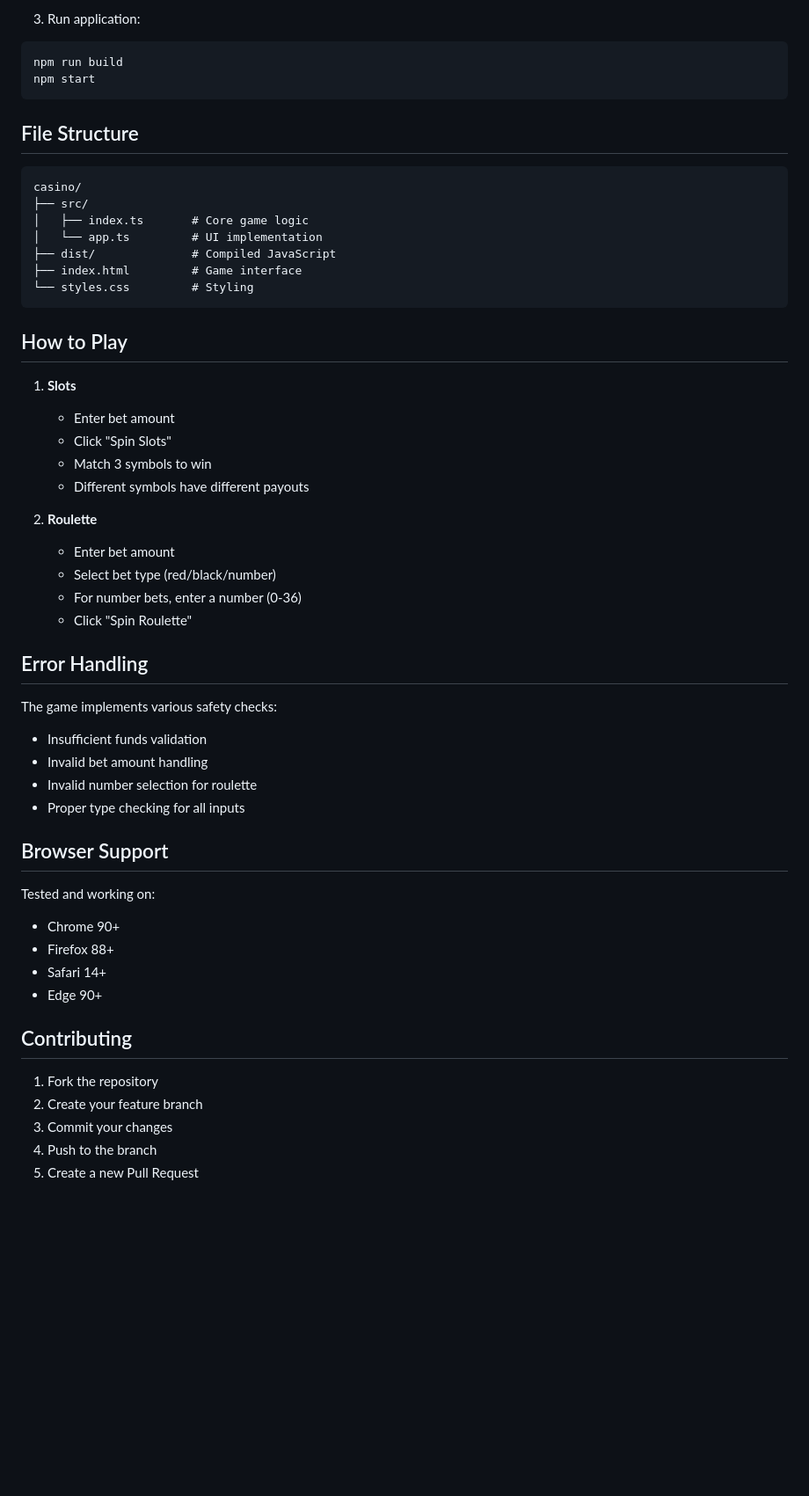
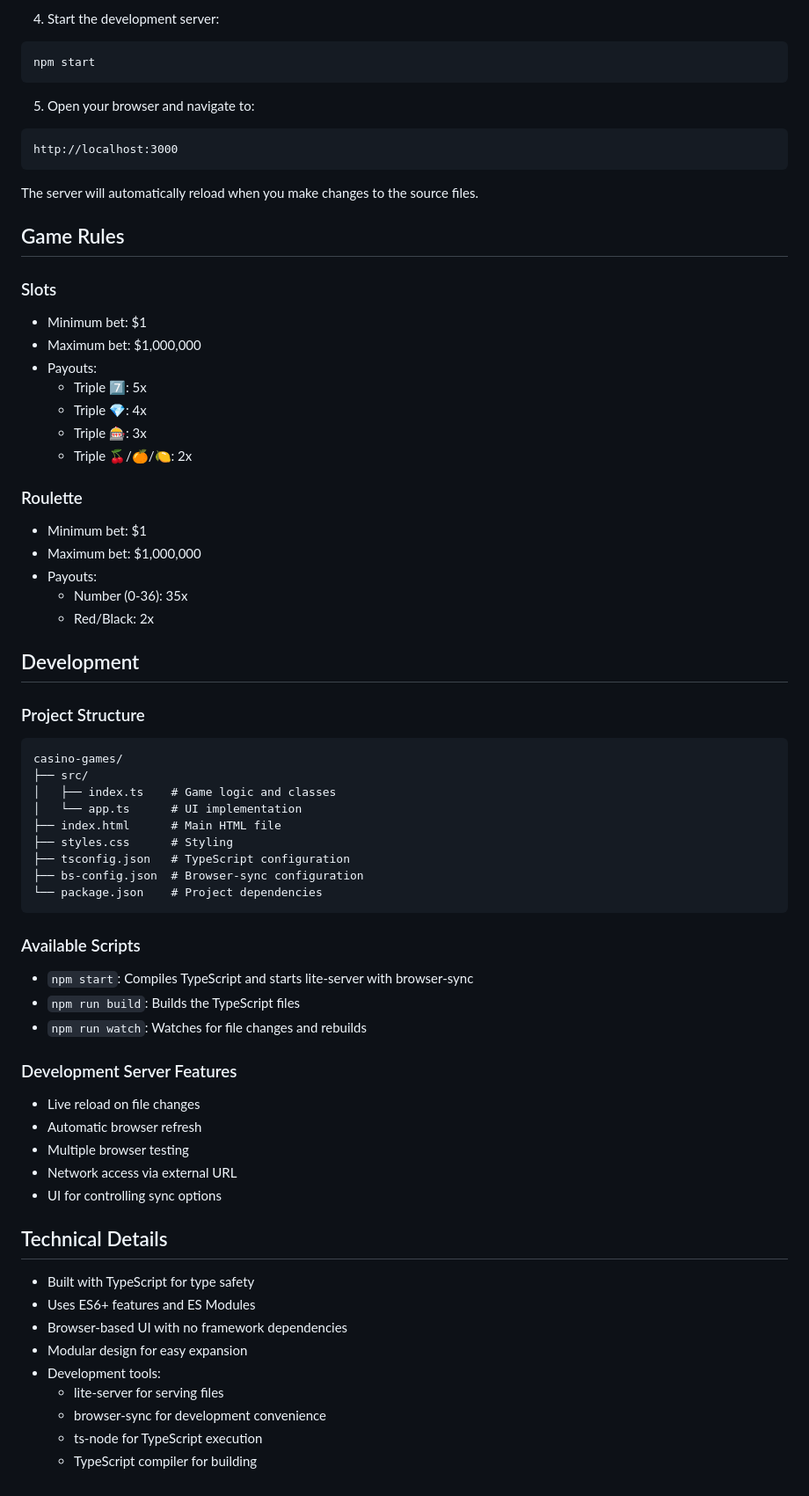
Before and after one commit to abhi-yo/Roulette, a Markdown page: README.md, the part around the change printed below. Shown: that part at 88% size. GitHub-like rendering; blank space fills up the shorter version.

````diff
--- a/README.md
+++ b/README.md
@@ -55,57 +58,72 @@ tsc
 ```
 
-3. Run application:
+4. Start the development server:
 ```bash
-npm run build
 npm start
 ```
 
-## File Structure
-
+5. Open your browser and navigate to:
 ```
-casino/
-├── src/
-│   ├── index.ts       # Core game logic
-│   └── app.ts         # UI implementation
-├── dist/              # Compiled JavaScript
-├── index.html         # Game interface
-└── styles.css         # Styling
+http://localhost:3000
 ```
 
-## How to Play
+The server will automatically reload when you make changes to the source files.
 
-1. **Slots**
-   - Enter bet amount
-   - Click "Spin Slots"
-   - Match 3 symbols to win
-   - Different symbols have different payouts
+## Game Rules
 
-2. **Roulette**
-   - Enter bet amount
-   - Select bet type (red/black/number)
-   - For number bets, enter a number (0-36)
-   - Click "Spin Roulette"
+### Slots
+- Minimum bet: $1
+- Maximum bet: $1,000,000
+- Payouts:
+  - Triple 7️⃣: 5x
+  - Triple 💎: 4x
+  - Triple 🎰: 3x
+  - Triple 🍒/🍊/🍋: 2x
 
-## Error Handling
+### Roulette
+- Minimum bet: $1
+- Maximum bet: $1,000,000
+- Payouts:
+  - Number (0-36): 35x
+  - Red/Black: 2x
 
-The game implements various safety checks:
-- Insufficient funds validation
-- Invalid bet amount handling
-- Invalid number selection for roulette
-- Proper type checking for all inputs
+## Development
 
-## Browser Support
+### Project Structure
+```
+casino-games/
+├── src/
+│   ├── index.ts    # Game logic and classes
+│   └── app.ts      # UI implementation
+├── index.html      # Main HTML file
+├── styles.css      # Styling
+├── tsconfig.json   # TypeScript configuration
+├── bs-config.json  # Browser-sync configuration
+└── package.json    # Project dependencies
+```
 
-Tested and working on:
-- Chrome 90+
-- Firefox 88+
-- Safari 14+
-- Edge 90+
+### Available Scripts
 
-## Contributing
+- `npm start`: Compiles TypeScript and starts lite-server with browser-sync
+- `npm run build`: Builds the TypeScript files
+- `npm run watch`: Watches for file changes and rebuilds
 
-1. Fork the repository
-2. Create your feature branch
-3. Commit your changes
-4. Push to the branch
-5. Create a new Pull Request
+### Development Server Features
+
+- Live reload on file changes
+- Automatic browser refresh
+- Multiple browser testing
+- Network access via external URL
+- UI for controlling sync options
+
+## Technical Details
+
+- Built with TypeScript for type safety
+- Uses ES6+ features and ES Modules
+- Browser-based UI with no framework dependencies
+- Modular design for easy expansion
+- Development tools:
+  - lite-server for serving files
+  - browser-sync for development convenience
+  - ts-node for TypeScript execution
+  - TypeScript compiler for building
````
Also changed, not shown: other parts of README.md (+38 -35 lines), casinogame.jpg.
